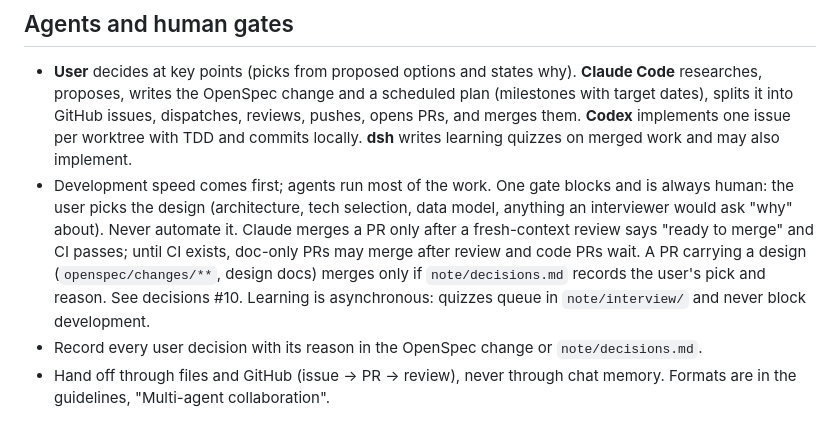
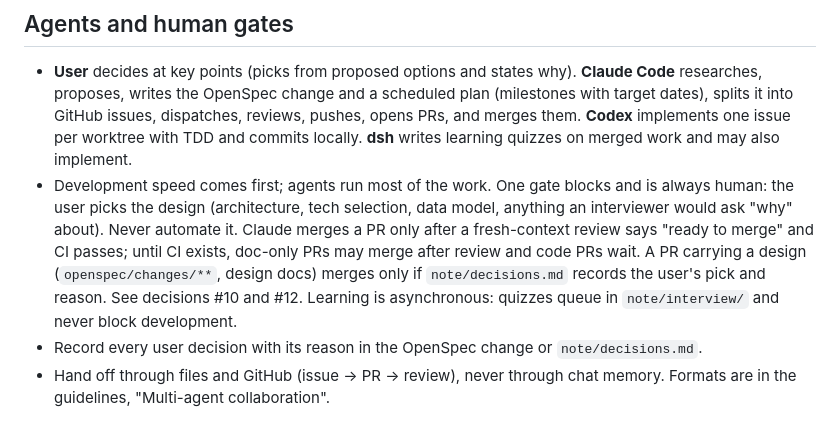
Before and after one commit to MortyYJT/unimelb-coursework-agent, a Markdown page: AGENTS.md, the part around the change. Rendered like a GitHub page.

Commit message:
docs(agents): point the merge rule at decisions 10 and 12
- Decision 12 tightens decision 10; the append-only log keeps both, so reference both

Co-Authored-By: Claude Opus 5.5 <noreply@anthropic.com>

```diff
--- a/AGENTS.md
+++ b/AGENTS.md
@@ -38,7 +38,7 @@ Roles: OpenSpec owns *what* we build and the current-truth specs. Superpowers ow
 ## Agents and human gates
 
 - **User** decides at key points (picks from proposed options and states why). **Claude Code** researches, proposes, writes the OpenSpec change and a scheduled plan (milestones with target dates), splits it into GitHub issues, dispatches, reviews, pushes, opens PRs, and merges them. **Codex** implements one issue per worktree with TDD and commits locally. **dsh** writes learning quizzes on merged work and may also implement.
-- Development speed comes first; agents run most of the work. One gate blocks and is always human: the user picks the design (architecture, tech selection, data model, anything an interviewer would ask "why" about). Never automate it. Claude merges a PR only after a fresh-context review says "ready to merge" and CI passes; until CI exists, doc-only PRs may merge after review and code PRs wait. A PR carrying a design (`openspec/changes/**`, design docs) merges only if `note/decisions.md` records the user's pick and reason. See decisions #10. Learning is asynchronous: quizzes queue in `note/interview/` and never block development.
+- Development speed comes first; agents run most of the work. One gate blocks and is always human: the user picks the design (architecture, tech selection, data model, anything an interviewer would ask "why" about). Never automate it. Claude merges a PR only after a fresh-context review says "ready to merge" and CI passes; until CI exists, doc-only PRs may merge after review and code PRs wait. A PR carrying a design (`openspec/changes/**`, design docs) merges only if `note/decisions.md` records the user's pick and reason. See decisions #10 and #12. Learning is asynchronous: quizzes queue in `note/interview/` and never block development.
 - Record every user decision with its reason in the OpenSpec change or `note/decisions.md`.
 - Hand off through files and GitHub (issue -> PR -> review), never through chat memory. Formats are in the guidelines, "Multi-agent collaboration".
 
```
